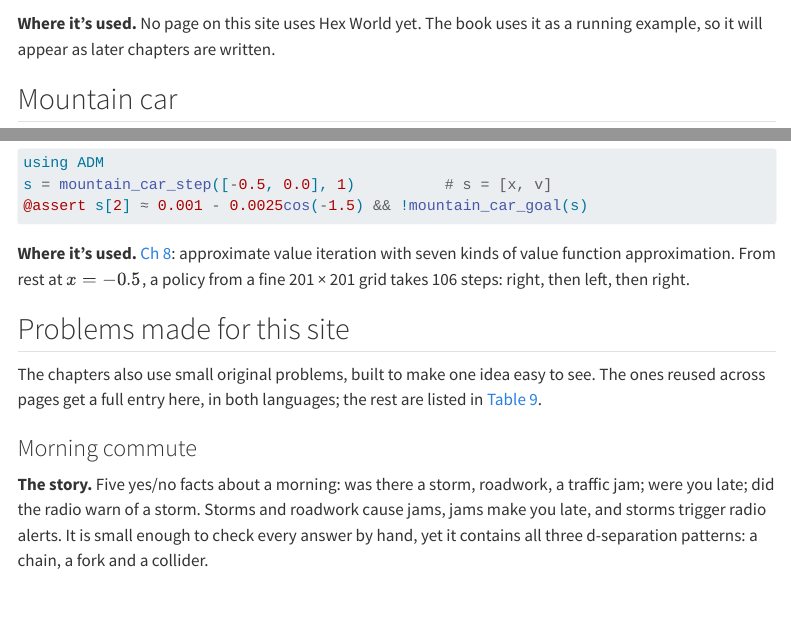
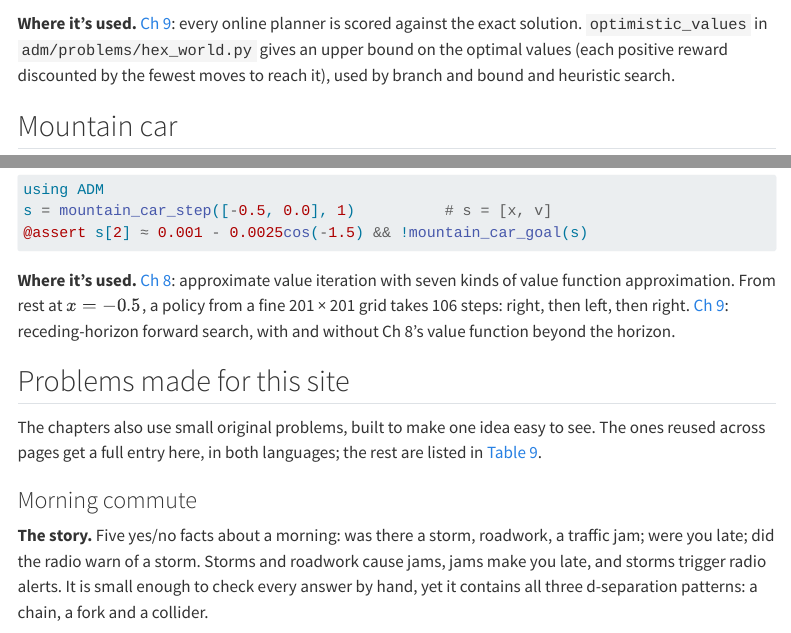
Before and after one commit to laventura/adm-companion, a Quarto document (appendices/f-problems.qmd): the page in a window 1100 px wide, from 3220 px down, and a second part further down, joined at a grey line. Rendered offline with R 4.5, knitr and Pandoc in place of Quarto, with nearby package versions; some code elsewhere in the file could not run offline; menus at the side of the page are left out; long lines of code are wrapped.

Commit message:
Update problem gallery for Ch 9

````diff
--- a/appendices/f-problems.qmd
+++ b/appendices/f-problems.qmd
@@ -194,7 +194,7 @@ for k, ax in enumerate(axes, start=1):
 plt.show()
 ```
 
-**Where it's used.** No page on this site uses Hex World yet. The book uses it as a running example, so it will appear as later chapters are written.
+**Where it's used.** [Ch 9](../part2/ch09-online-planning.qmd): every online planner is scored against the exact solution. `optimistic_values` in `adm/problems/hex_world.py` gives an upper bound on the optimal values (each positive reward discounted by the fewest moves to reach it), used by branch and bound and heuristic search.
 
 ## Mountain car {#mountain-car}
 
@@ -226,7 +226,7 @@ s = mountain_car_step([-0.5, 0.0], 1)          # s = [x, v]
 ```
 :::
 
-**Where it's used.** [Ch 8](../part2/ch08-approximate-value-functions.qmd): approximate value iteration with seven kinds of value function approximation. From rest at $x = -0.5$, a policy from a fine 201 × 201 grid takes 106 steps: right, then left, then right.
+**Where it's used.** [Ch 8](../part2/ch08-approximate-value-functions.qmd): approximate value iteration with seven kinds of value function approximation. From rest at $x = -0.5$, a policy from a fine 201 × 201 grid takes 106 steps: right, then left, then right. [Ch 9](../part2/ch09-online-planning.qmd): receding-horizon forward search, with and without Ch 8's value function beyond the horizon.
 
 ## Problems made for this site
 
````
Also changed, not shown: 1 other file.
